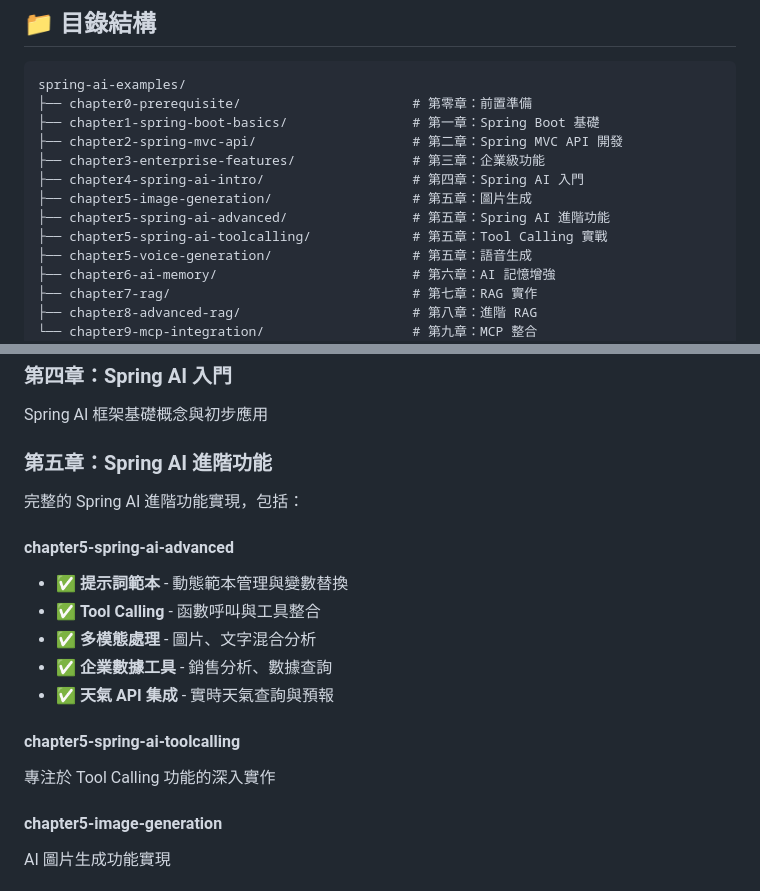
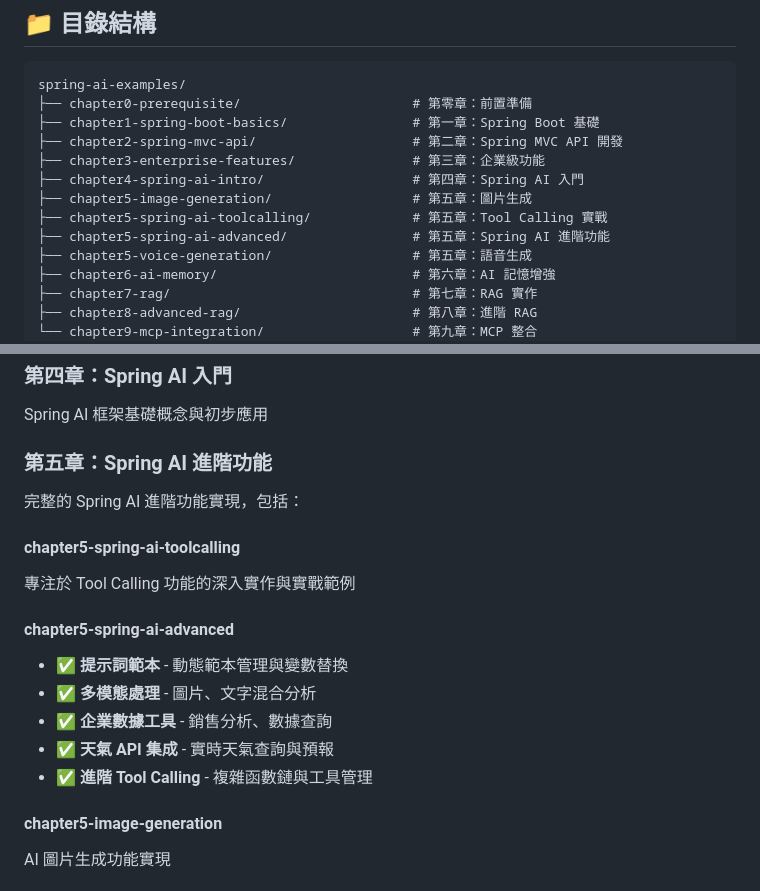
Before and after one commit to kevintsai1202/spring-ai-examples, a Markdown page: README.md, 2 parts joined by grey strips. Rendered like a GitHub page.

Commit message:
調整章節順序 - Tool Calling 放在進階功能之前

```diff
--- a/README.md
+++ b/README.md
@@ -12,8 +12,8 @@ spring-ai-examples/
 ├── chapter3-enterprise-features/               # 第三章：企業級功能
 ├── chapter4-spring-ai-intro/                   # 第四章：Spring AI 入門
 ├── chapter5-image-generation/                  # 第五章：圖片生成
+├── chapter5-spring-ai-toolcalling/             # 第五章：Tool Calling 實戰
 ├── chapter5-spring-ai-advanced/                # 第五章：Spring AI 進階功能
-├── chapter5-spring-ai-toolcalling/             # 第五章：Tool Calling 實戰
 ├── chapter5-voice-generation/                  # 第五章：語音生成
 ├── chapter6-ai-memory/                         # 第六章：AI 記憶增強
 ├── chapter7-rag/                               # 第七章：RAG 實作
@@ -55,15 +55,15 @@ Spring AI 框架基礎概念與初步應用
 ### 第五章：Spring AI 進階功能
 完整的 Spring AI 進階功能實現，包括：
 
+#### chapter5-spring-ai-toolcalling
+專注於 Tool Calling 功能的深入實作與實戰範例
+
 #### chapter5-spring-ai-advanced
 - ✅ **提示詞範本** - 動態範本管理與變數替換
-- ✅ **Tool Calling** - 函數呼叫與工具整合
 - ✅ **多模態處理** - 圖片、文字混合分析
 - ✅ **企業數據工具** - 銷售分析、數據查詢
 - ✅ **天氣 API 集成** - 實時天氣查詢與預報
-
-#### chapter5-spring-ai-toolcalling
-專注於 Tool Calling 功能的深入實作
+- ✅ **進階 Tool Calling** - 複雜函數鏈與工具管理
 
 #### chapter5-image-generation
 AI 圖片生成功能實現
```
